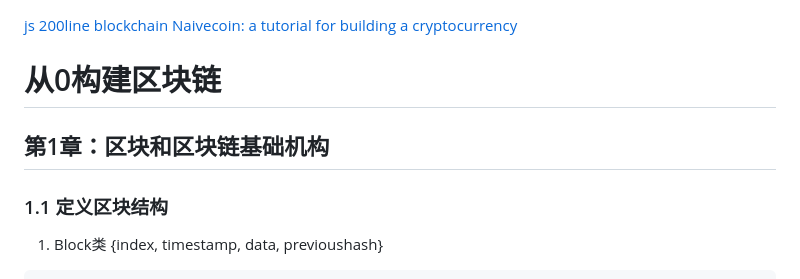
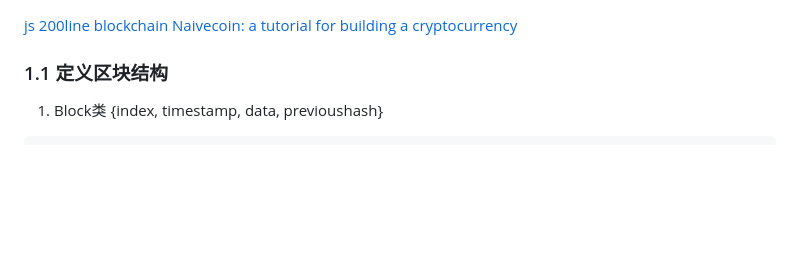
Before and after one commit to ddongzi/miaocoin, a Markdown page: MiaoCoin/README.md, the part around the change. GitHub-like rendering; blank space fills up the shorter version.

```diff
--- a/MiaoCoin/README.md
+++ b/MiaoCoin/README.md
@@ -4,9 +4,7 @@
 [](https://github.com/conradoqg/naivecoin/tree/master)
 
 
-# 从0构建区块链
 
-## 第1章：区块和区块链基础机构
 
 ### 1.1 定义区块结构
 1. Block类 {index, timestamp, data, previoushash}
```
